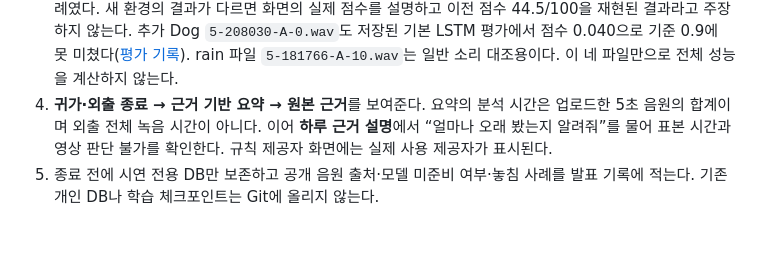
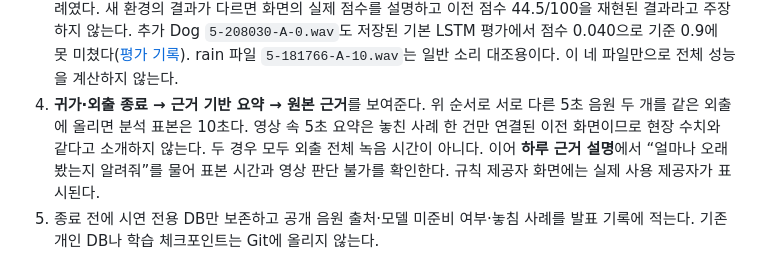
Before and after one commit to kuro-0211/capstone, a Markdown page: docs/39_Genesis_브라우저_설명영상.md, the part around the change. GitHub-like rendering; blank space fills up the shorter version.

Commit message:
Distinguish live two-clip totals from edited video summary

```diff
--- a/docs/39_Genesis_브라우저_설명영상.md
+++ b/docs/39_Genesis_브라우저_설명영상.md
@@ -55,7 +55,7 @@ flutter run -d chrome --web-port 8021 --dart-define=PETMIND_API_BASE=http://127.
 1. **사용자 음원** 입력 모드로 외출을 시작한다. `artifacts/datasets/esc50_demo/audio/5-203128-A-0.wav`를 선택하고 **공개 자료 시연용 음원**을 체크한다. 출처에 `ESC-50 / 5-203128-A-0.wav`를 적고 시연용 저장 동의를 체크한 뒤 업로드한다. 실제 LSTM 점수는 준비한 체크포인트와 입력 환경에 따라 확인한다.
 2. **음원 듣기**와 **구간 듣기**로 원본 5초를 확인한다. 분석 창 5초는 짖음의 정확한 시작·끝이 아니다. **확인 의견**에는 ‘시연 담당자 의견’이 붙으며 모델 정답으로 쓰지 않는다.
 3. `1-100032-A-0.wav`를 같은 방식으로 업로드한다. 개발 PC에서 이 Dog 파일은 기준값을 넘지 못해 놓친 사례였다. 새 환경의 결과가 다르면 화면의 실제 점수를 설명하고 이전 점수 44.5/100을 재현된 결과라고 주장하지 않는다. 추가 Dog `5-208030-A-0.wav`도 저장된 기본 LSTM 평가에서 점수 0.040으로 기준 0.9에 못 미쳤다([평가 기록](evidence/audio_baselines_esc50.json)). rain 파일 `5-181766-A-10.wav`는 일반 소리 대조용이다. 이 네 파일만으로 전체 성능을 계산하지 않는다.
-4. **귀가·외출 종료 → 근거 기반 요약 → 원본 근거**를 보여준다. 요약의 분석 시간은 업로드한 5초 음원의 합계이며 외출 전체 녹음 시간이 아니다. 이어 **하루 근거 설명**에서 “얼마나 오래 봤는지 알려줘”를 물어 표본 시간과 영상 판단 불가를 확인한다. 규칙 제공자 화면에는 실제 사용 제공자가 표시된다.
+4. **귀가·외출 종료 → 근거 기반 요약 → 원본 근거**를 보여준다. 위 순서로 서로 다른 5초 음원 두 개를 같은 외출에 올리면 분석 표본은 10초다. 영상 속 5초 요약은 놓친 사례 한 건만 연결된 이전 화면이므로 현장 수치와 같다고 소개하지 않는다. 두 경우 모두 외출 전체 녹음 시간이 아니다. 이어 **하루 근거 설명**에서 “얼마나 오래 봤는지 알려줘”를 물어 표본 시간과 영상 판단 불가를 확인한다. 규칙 제공자 화면에는 실제 사용 제공자가 표시된다.
 5. 종료 전에 시연 전용 DB만 보존하고 공개 음원 출처·모델 미준비 여부·놓침 사례를 발표 기록에 적는다. 기존 개인 DB나 학습 체크포인트는 Git에 올리지 않는다.
 
 첫 번째 외출을 `demo-dog`로 종료한 뒤 두 번째 비교용 외출을 준비하려면, **같은 시연 API를 켜 둔 상태**에서 저장소 루트의 별도 터미널에서 `python -m scripts.prepare_presentation_demo`를 실행할 수 있다. 이 명령은 두 번째 Dog·rain 음원을 공개 시연 자료로 업로드하고 의견·질문 결과를 `artifacts/presentation_20261011/demo_api.json`에 남긴다. 결과의 `model_results`에는 실행 당시 파일별 점수·기준값·기준 통과 여부를 따로 적는다. 모델이 없으면 ‘놓침’이라고 단정하는 메모를 쓰지 않는다. 다른 포트나 ID를 쓰면 `--base`·`--pet-id` 옵션을 지정한다. 이미 두 외출이 있다면 새 기록을 만들지 않고 기존 기록을 검증한다.
```
